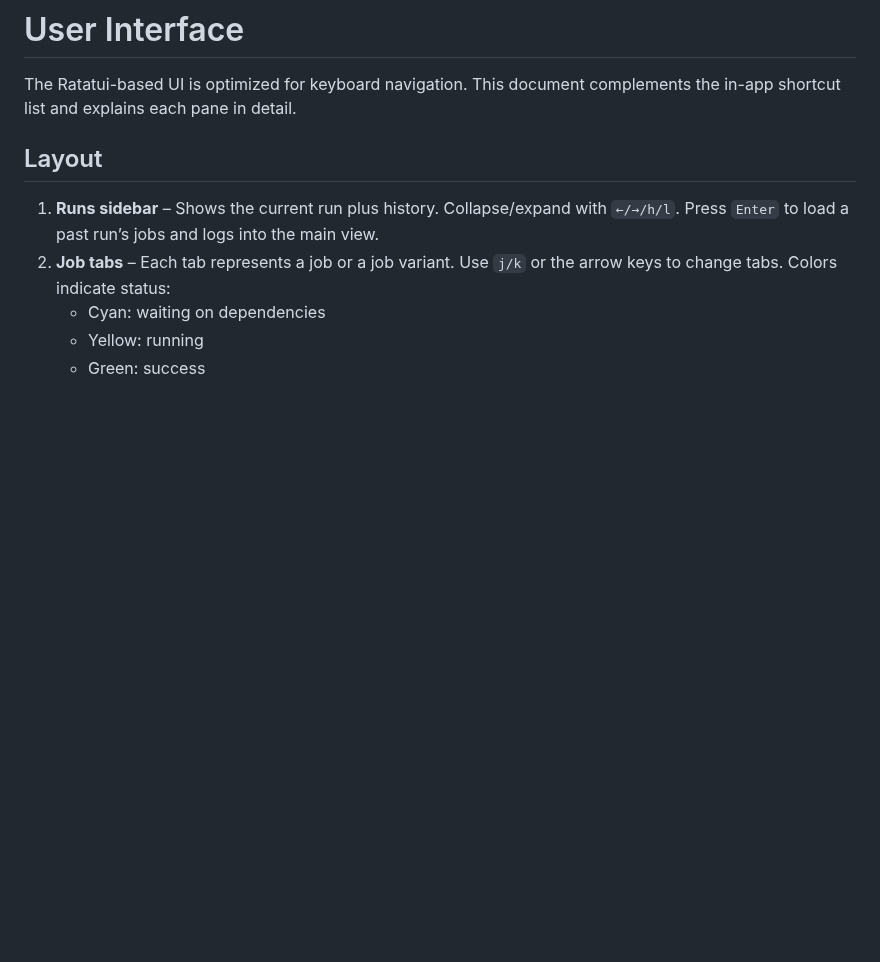
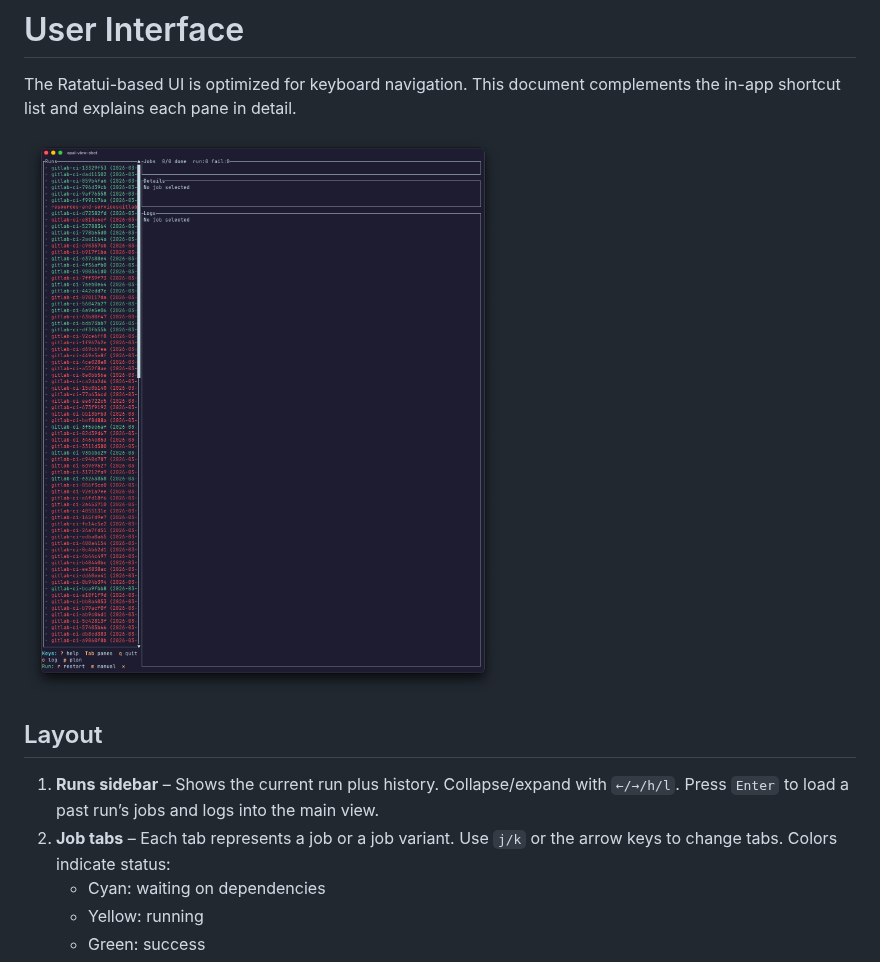
Before and after one commit to cloudflavor/opal, a Markdown page: docs/ui.md, the part around the change. Rendered like a GitHub page; pictures changed too: docs/assets/opal-view-window.png (added); blank space fills up the shorter version.

```diff
--- a/docs/ui.md
+++ b/docs/ui.md
@@ -1,6 +1,9 @@
 # User Interface
 
 The Ratatui-based UI is optimized for keyboard navigation. This document complements the in-app shortcut list and explains each pane in detail.
+
+![`opal view` in Ghostty](assets/opal-view-window.png)
+
 
 ## Layout
 
```
Also changed, not shown: docs/plan.md (+3 -0 lines), docs/quickstart.md (+3 -0 lines), docs/assets/opal-plan-window.png (added), docs/assets/opal-run-window.png (added).
